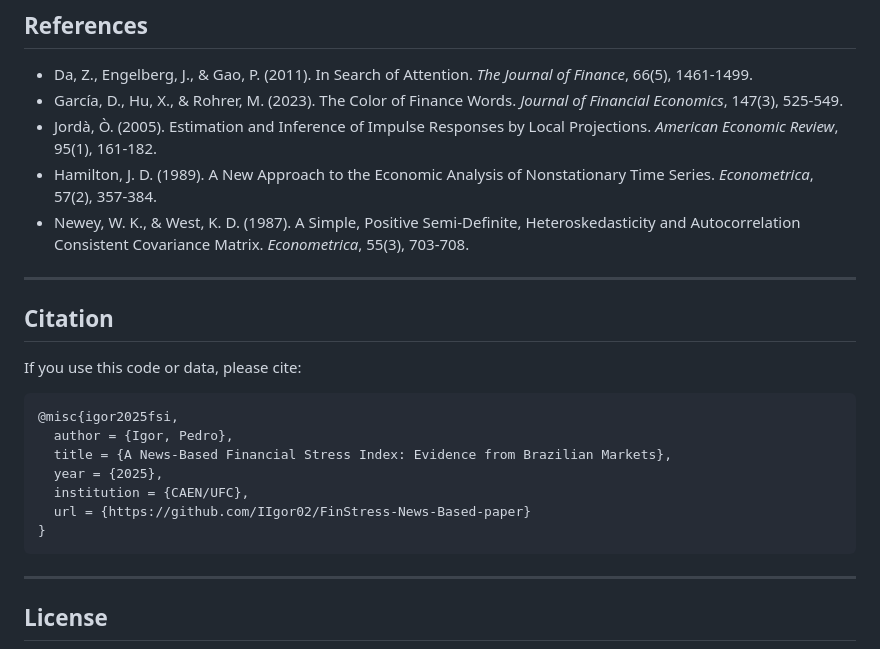
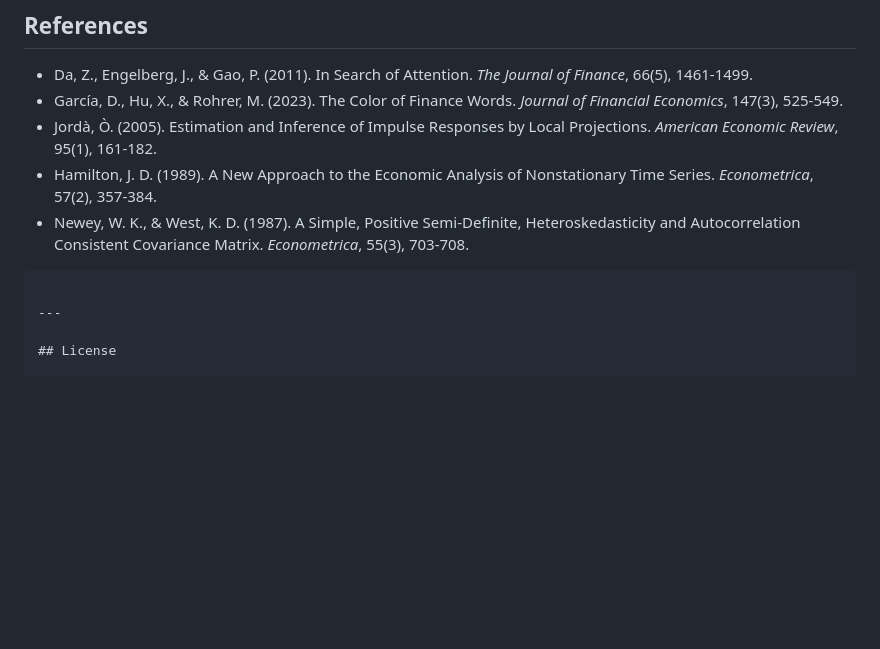
Before and after one commit to IIgor02/FinStress-News-Based-paper, a Markdown page: README.md, the part around the change. Rendered like a GitHub page; blank space fills up the shorter version.

````diff
--- a/README.md
+++ b/README.md
@@ -313,21 +313,6 @@ Financial stress regime classification using threshold detection with high-stres
 - Jordà, Ò. (2005). Estimation and Inference of Impulse Responses by Local Projections. *American Economic Review*, 95(1), 161-182.
 - Hamilton, J. D. (1989). A New Approach to the Economic Analysis of Nonstationary Time Series. *Econometrica*, 57(2), 357-384.
 - Newey, W. K., & West, K. D. (1987). A Simple, Positive Semi-Definite, Heteroskedasticity and Autocorrelation Consistent Covariance Matrix. *Econometrica*, 55(3), 703-708.
-
----
-
-## Citation
-
-If you use this code or data, please cite:
-
-```bibtex
-@misc{igor2025fsi,
-  author = {Igor, Pedro},
-  title = {A News-Based Financial Stress Index: Evidence from Brazilian Markets},
-  year = {2025},
-  institution = {CAEN/UFC},
-  url = {https://github.com/IIgor02/FinStress-News-Based-paper}
-}
 ```
 
 ---
````
